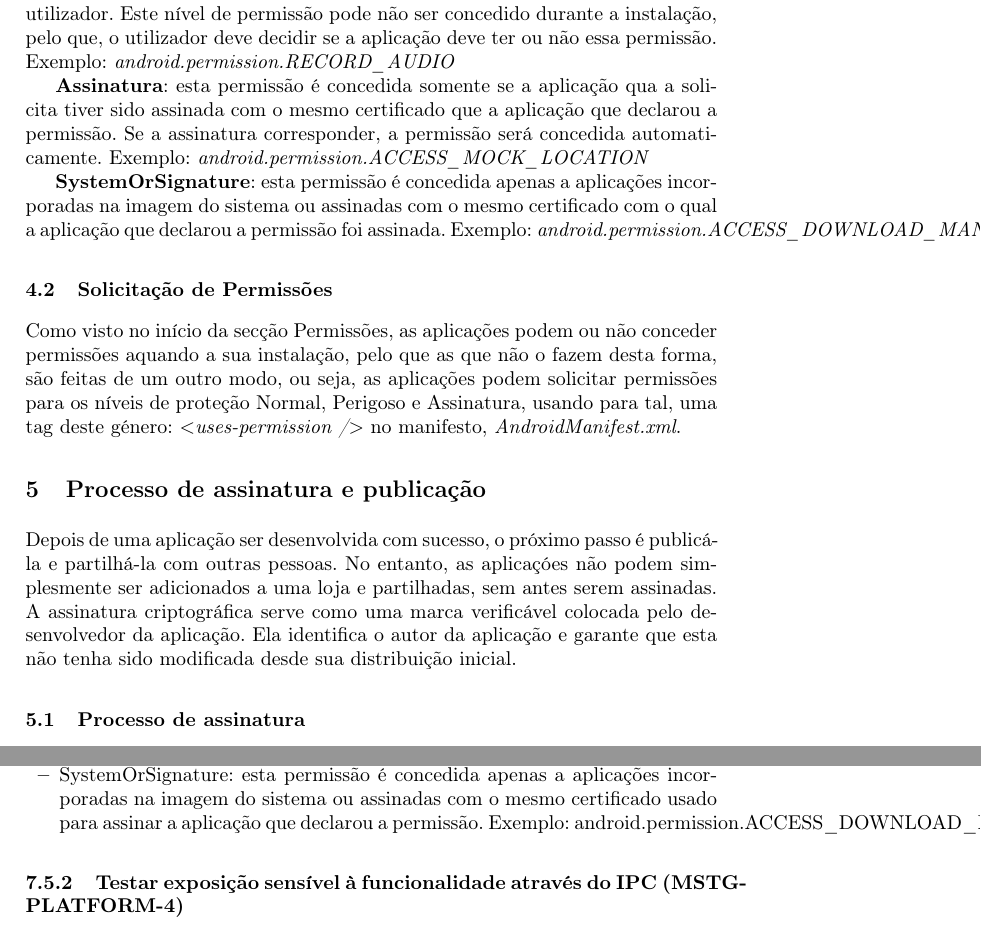
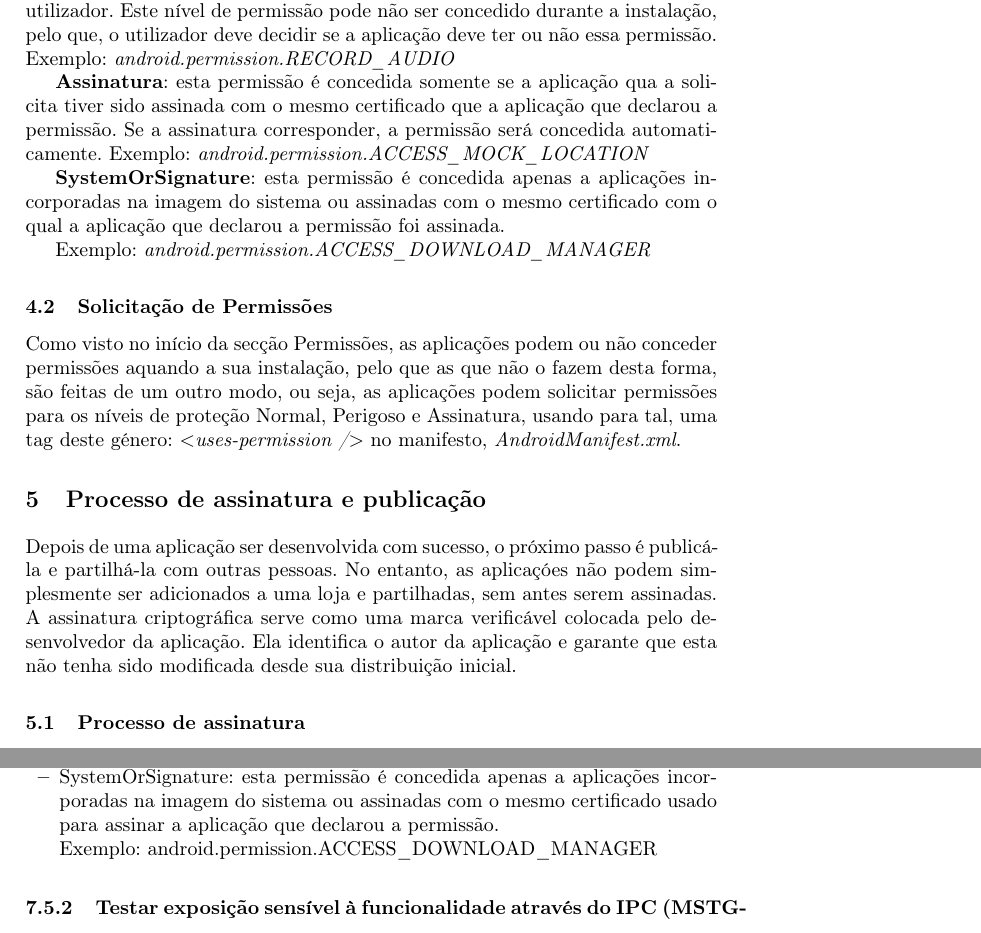
Before and after one commit to uminho-miei-engseg-19-20/Grupo9, a LaTeX paper (projeto/samplepaper.tex, which reads projeto/Android.tex): two parts of pages 6 and 14 of 36, joined at a grey line, cut so that both start at the same text. Compiled offline with pdfLaTeX.

Commit message:
Update Android.tex

```diff
--- a/projeto/Android.tex
+++ b/projeto/Android.tex
@@ -80,7 +80,7 @@ Exemplo: \textit{android.permission.RECORD\_AUDIO}
 Exemplo: \textit{android.permission.ACCESS\_MOCK\_LOCATION}
 
 \textbf{SystemOrSignature}: esta permissão é concedida apenas a aplicações incorporadas na imagem do sistema ou assinadas com o mesmo certificado com o qual a aplicação que declarou a permissão foi assinada.
-Exemplo: \textit{android.permission.ACCESS\_DOWNLOAD\_MANAGER}
+\par Exemplo: \textit{android.permission.ACCESS\_DOWNLOAD\_MANAGER}
 
 
 \subsection{Solicitação de Permissões}
@@ -315,7 +315,7 @@ Como já referido anteriormente na secção "Permissões", estas são classifica
     Exemplo: android.permission.ACCESS\_MOCK\_LOCATION
 
     \item SystemOrSignature: esta permissão é concedida apenas a aplicações incorporadas na imagem do sistema ou assinadas com o mesmo certificado usado para assinar a aplicação que declarou a permissão.
-    Exemplo: android.permission.ACCESS\_DOWNLOAD\_MANAGER
+    \par Exemplo: android.permission.ACCESS\_DOWNLOAD\_MANAGER
 \end{itemize}
 
 
```
Also changed, not shown: projeto/Android.tex (2 more changed lines).
